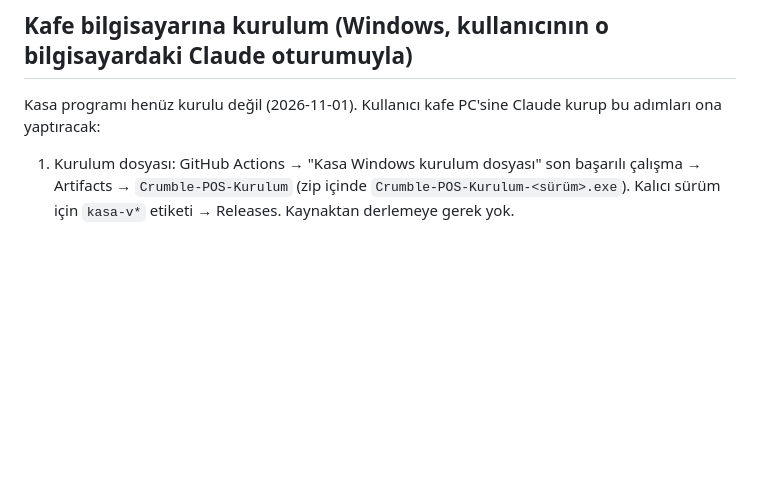
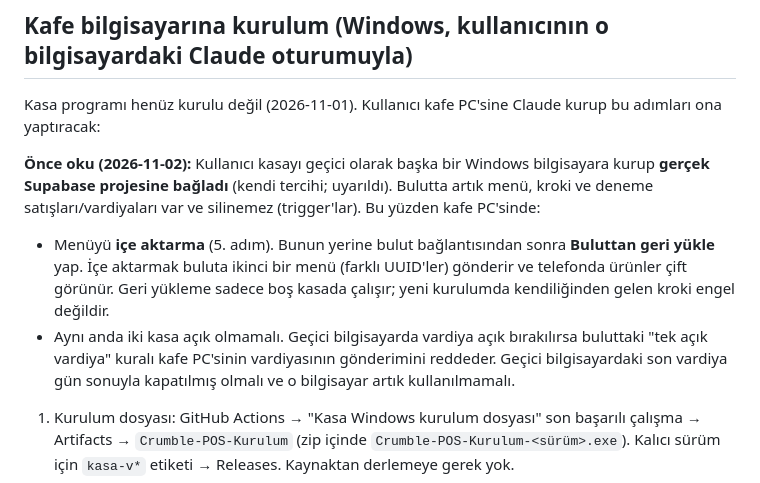
Before and after one commit to basakrdnz/crumble_pos, a Markdown page: CLAUDE.md, the part around the change. GitHub-like rendering; blank space fills up the shorter version.

Commit message:
CLAUDE.md: geçici bilgisayar gerçek projeye bağlandı, kafe PC'si buluttan geri yüklenmeli
Co-Authored-By: Claude Opus 5.5 <noreply@anthropic.com>
Claude-Session: https://claude.ai/code/session_014qo2PrhJxNVW9tHAzbBuyy

```diff
--- a/CLAUDE.md
+++ b/CLAUDE.md
@@ -214,6 +214,10 @@ Kaynak repo kökündeki `crumble_menu_seed.csv` (Google Doc `Crumble_Menu_Kasim2
 
 Kasa programı henüz kurulu değil (2026-11-01). Kullanıcı kafe PC'sine Claude kurup bu adımları ona yaptıracak:
 
+**Önce oku (2026-11-02):** Kullanıcı kasayı geçici olarak başka bir Windows bilgisayara kurup **gerçek Supabase projesine bağladı** (kendi tercihi; uyarıldı). Bulutta artık menü, kroki ve deneme satışları/vardiyaları var ve silinemez (trigger'lar). Bu yüzden kafe PC'sinde:
+- Menüyü **içe aktarma** (5. adım). Bunun yerine bulut bağlantısından sonra **Buluttan geri yükle** yap. İçe aktarmak buluta ikinci bir menü (farklı UUID'ler) gönderir ve telefonda ürünler çift görünür. Geri yükleme sadece boş kasada çalışır; yeni kurulumda kendiliğinden gelen kroki engel değildir.
+- Aynı anda iki kasa açık olmamalı. Geçici bilgisayarda vardiya açık bırakılırsa buluttaki "tek açık vardiya" kuralı kafe PC'sinin vardiyasının gönderimini reddeder. Geçici bilgisayardaki son vardiya gün sonuyla kapatılmış olmalı ve o bilgisayar artık kullanılmamalı.
+
 1. Kurulum dosyası: GitHub Actions → "Kasa Windows kurulum dosyası" son başarılı çalışma → Artifacts → `Crumble-POS-Kurulum` (zip içinde `Crumble-POS-Kurulum-<sürüm>.exe`). Kalıcı sürüm için `kasa-v*` etiketi → Releases. Kaynaktan derlemeye gerek yok.
 2. `.exe` imzasız: SmartScreen'de "Ek bilgi → Yine de çalıştır". Kullanıcı başına kurulur, masaüstü kısayolu "Crumble POS". Veriler `%APPDATA%\Crumble POS` (kaldırınca silinmez).
 3. Giriş şifresi **1010**. Kroki (Salon, 8 masa) ilk açılışta kendiliğinden gelir.
```
